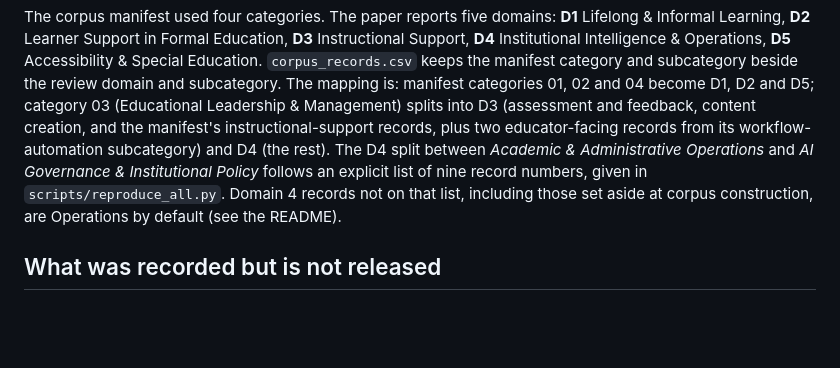
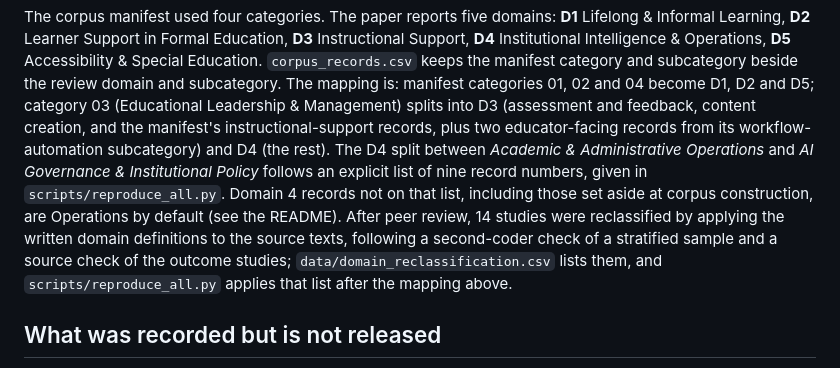
Before and after one commit to ahsan-h-shihab/llm-in-education, a Markdown page: CODEBOOK.md, the part around the change. GitHub-like rendering; blank space fills up the shorter version.

```diff
--- a/CODEBOOK.md
+++ b/CODEBOOK.md
@@ -71,6 +71,9 @@ Formal Education, **D3** Instructional Support, **D4** Institutional Intelligenc
 and the manifest's instructional-support records, plus two educator-facing records from its workflow-automation subcategory) and D4 (the
 rest). The D4 split between *Academic & Administrative Operations* and *AI Governance & Institutional Policy* follows an explicit list of nine
 record numbers, given in `scripts/reproduce_all.py`. Domain 4 records not on that list, including those set aside at corpus construction, are Operations by default (see the README).
+After peer review, 14 studies were reclassified by applying the written domain definitions to the source texts, following a second-coder
+check of a stratified sample and a source check of the outcome studies; `data/domain_reclassification.csv` lists them, and
+`scripts/reproduce_all.py` applies that list after the mapping above.
 
 ## What was recorded but is not released
 
```
Also changed, not shown: DATA_DICTIONARY.md (+1 -1 lines), README.md (+11 -9 lines), figures/evidence_maturity_by_domain.png, 7 other files.
